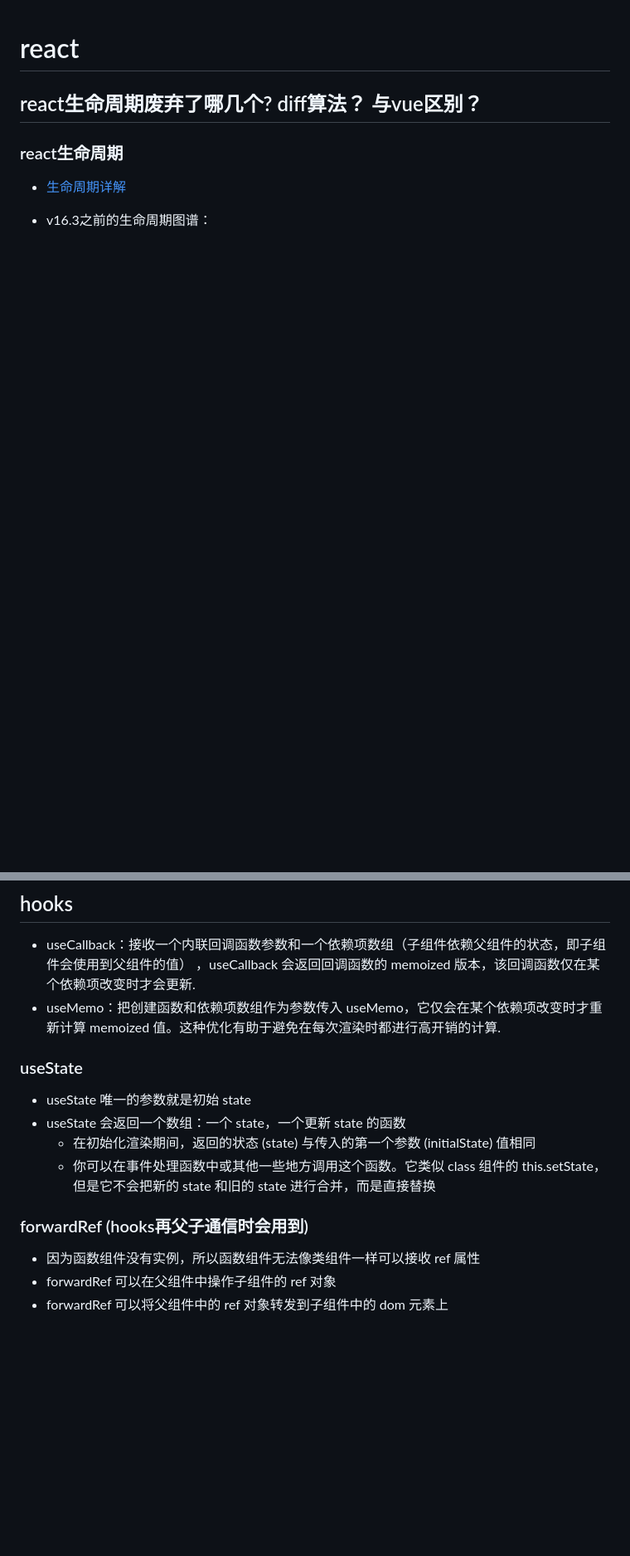
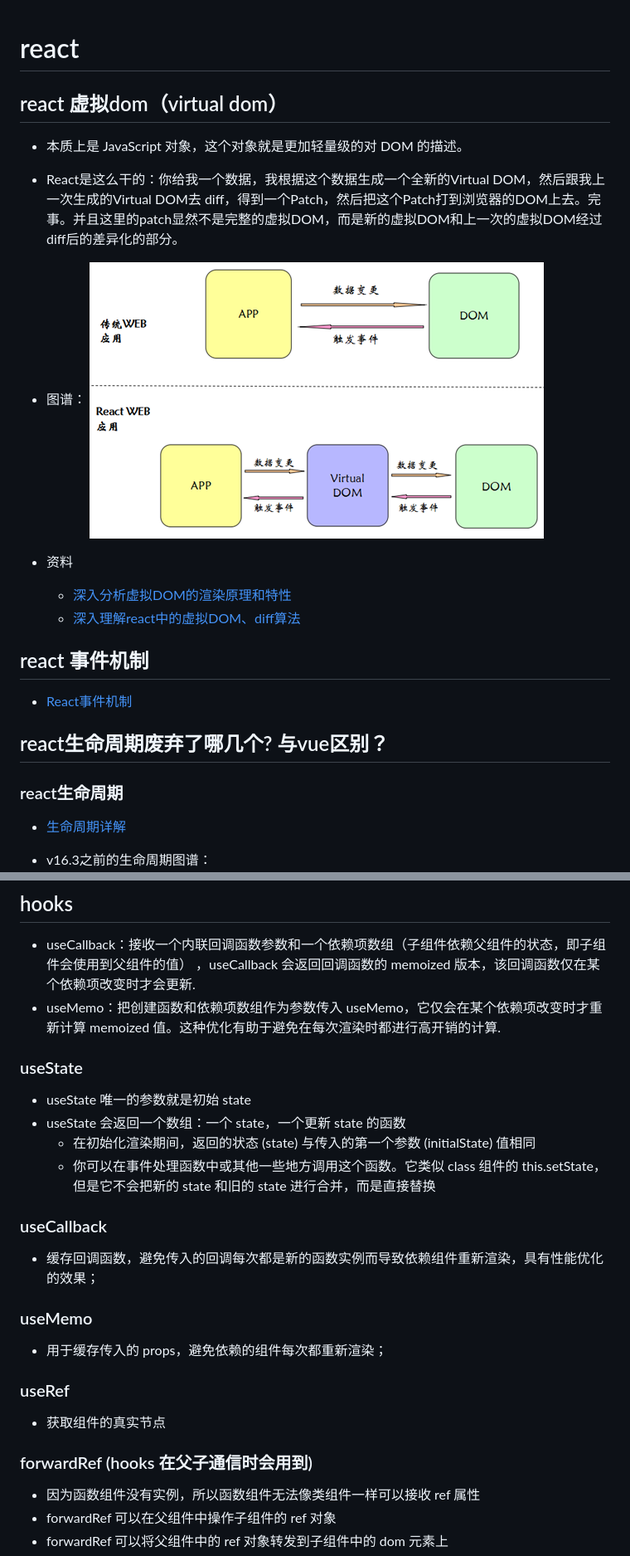
Before and after one commit to yyp92/js-algorithms, a Markdown page: src/doc/react.md, 2 parts joined by grey strips. Shown: that part at 83% size. Drawn GitHub-style; pictures changed too: src/img/virtual-dom.png (added); blank space fills up the shorter version.

Commit message:
react 补充虚拟dom

```diff
--- a/src/doc/react.md
+++ b/src/doc/react.md
@@ -1,6 +1,26 @@
 # react
 
-## react生命周期废弃了哪几个? diff算法？ 与vue区别？
+## react 虚拟dom（virtual dom）
+- 本质上是 JavaScript 对象，这个对象就是更加轻量级的对 DOM 的描述。
+- React是这么干的：你给我一个数据，我根据这个数据生成一个全新的Virtual DOM，然后跟我上一次生成的Virtual DOM去 diff，得到一个Patch，然后把这个Patch打到浏览器的DOM上去。完事。并且这里的patch显然不是完整的虚拟DOM，而是新的虚拟DOM和上一次的虚拟DOM经过diff后的差异化的部分。
+
+- 图谱：
+![虚拟dom](../img/virtual-dom.png)
+
+- 资料
+    - [深入分析虚拟DOM的渲染原理和特性](https://segmentfault.com/a/1190000018891454)
+    - [深入理解react中的虚拟DOM、diff算法](https://www.cnblogs.com/zhuzhenwei918/p/7271305.html)
+
+
+
+
+## react 事件机制
+- [React事件机制](https://segmentfault.com/a/1190000018391074)
+
+
+
+
+## react生命周期废弃了哪几个? 与vue区别？
 ### react生命周期
 - [生命周期详解](https://juejin.im/post/6844903808489750541)
 
@@ -193,13 +215,27 @@ shouldComponentUpdate(nextProps, nextState) {
 - useCallback：接收一个内联回调函数参数和一个依赖项数组（子组件依赖父组件的状态，即子组件会使用到父组件的值） ，useCallback 会返回回调函数的 memoized 版本，该回调函数仅在某个依赖项改变时才会更新.
 - useMemo：把创建函数和依赖项数组作为参数传入 useMemo，它仅会在某个依赖项改变时才重新计算 memoized 值。这种优化有助于避免在每次渲染时都进行高开销的计算.
 
+
 ### useState
 - useState 唯一的参数就是初始 state
 - useState 会返回一个数组：一个 state，一个更新 state 的函数
     - 在初始化渲染期间，返回的状态 (state) 与传入的第一个参数 (initialState) 值相同
     - 你可以在事件处理函数中或其他一些地方调用这个函数。它类似 class 组件的 this.setState，但是它不会把新的 state 和旧的 state 进行合并，而是直接替换
 
-### forwardRef (hooks再父子通信时会用到)
+
+### useCallback
+- 缓存回调函数，避免传入的回调每次都是新的函数实例而导致依赖组件重新渲染，具有性能优化的效果；
+
+
+### useMemo
+- 用于缓存传入的 props，避免依赖的组件每次都重新渲染；
+
+
+### useRef
+- 获取组件的真实节点
+
+
+### forwardRef (hooks 在父子通信时会用到)
 - 因为函数组件没有实例，所以函数组件无法像类组件一样可以接收 ref 属性
 - forwardRef 可以在父组件中操作子组件的 ref 对象
 - forwardRef 可以将父组件中的 ref 对象转发到子组件中的 dom 元素上
```
Also changed, not shown: other parts of src/doc/react.md (+2 -0 lines).
